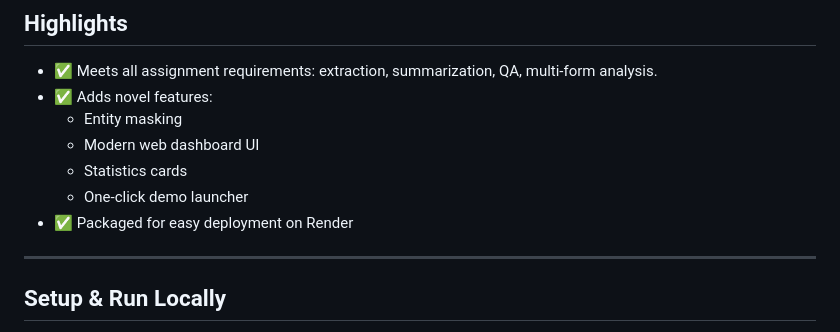
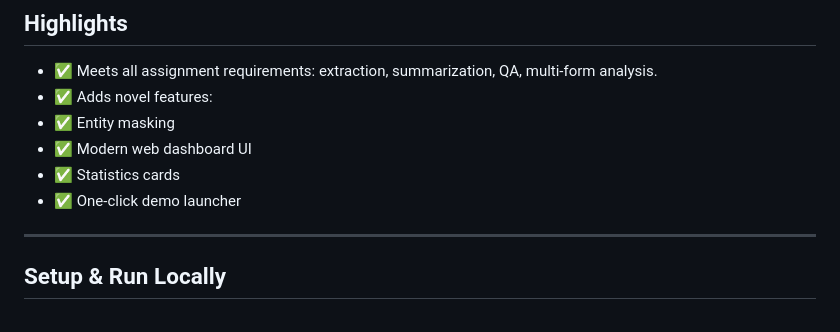
Before and after one commit to Ayyushhhhh/intelligent-form-agent-Assignment-, a Markdown page: README.md, the part around the change. Drawn GitHub-style.

```diff
--- a/README.md
+++ b/README.md
@@ -159,11 +159,11 @@ uvicorn src.main:app --host 0.0.0.0 --port 10000
 ##  Highlights
 - ✅ Meets all assignment requirements: extraction, summarization, QA, multi-form analysis.
 - ✅ Adds novel features:
-  - Entity masking
-  - Modern web dashboard UI
-  - Statistics cards
-  - One-click demo launcher
-- ✅ Packaged for easy deployment on Render
+- ✅ Entity masking
+- ✅ Modern web dashboard UI
+- ✅ Statistics cards
+- ✅ One-click demo launcher
+
 
 ---
 
```
